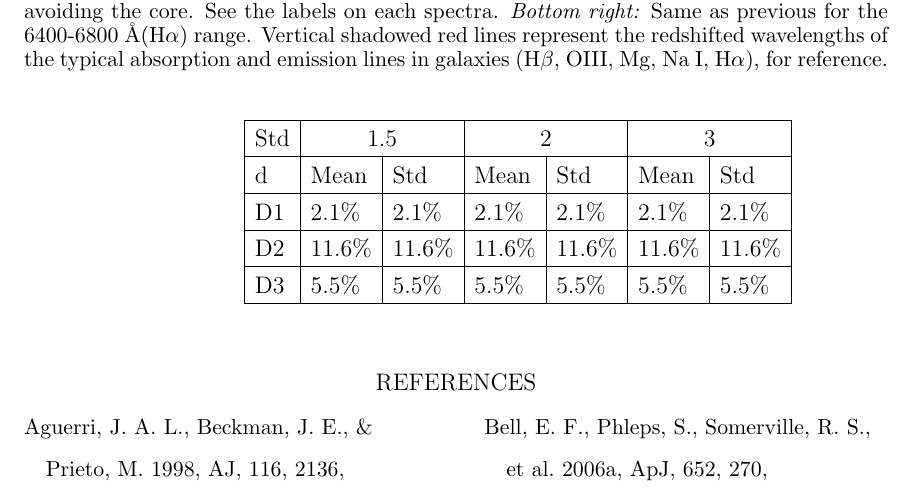
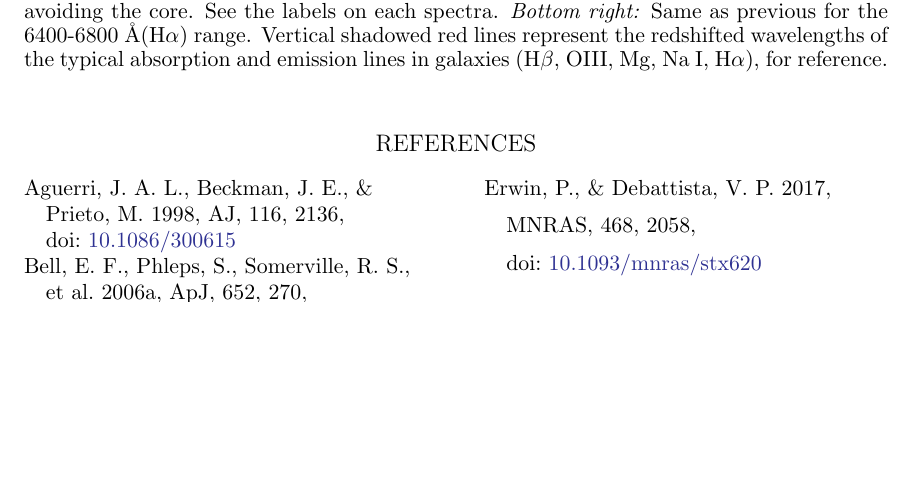
Before and after one commit to pmarcum/SAUNAS_III, a LaTeX paper (main.tex): part of page 2 of 3, cut so that both start at the same text, the shorter picture padded with empty space. Compiled offline with pdfLaTeX.

Commit message:
Update main.tex

```diff
--- a/main.tex
+++ b/main.tex
@@ -120,23 +120,6 @@ something, something
 
 First sentence in methods section.
 
- \begin{tabular}{|l|l|l|l|l|l|l|}
-    \hline
-   \multicolumn{1}{|c|}{Std} &
-      \multicolumn{2}{c|}{1.5} &
-      \multicolumn{2}{c|}{2} &
-      \multicolumn{2}{c|}{3} \\
-      \hline
-    d& Mean & Std & Mean & Std & Mean & Std \\
-    \hline
-    D1 & 2.1\% & 2.1\% & 2.1\% & 2.1\% & 2.1\% & 2.1\% \\
-    \hline
-    D2 & 11.6\% & 11.6\% & 11.6\% & 11.6\% & 11.6\% & 11.6\% \\
-    \hline
-    D3 & 5.5\% & 5.5\% & 5.5\% & 5.5\% & 5.5\% & 5.5\% \\
-    \hline
-  \end{tabular}
-
 %\begin{acknowledgements}
 
 %\end{acknowledgements}
```
